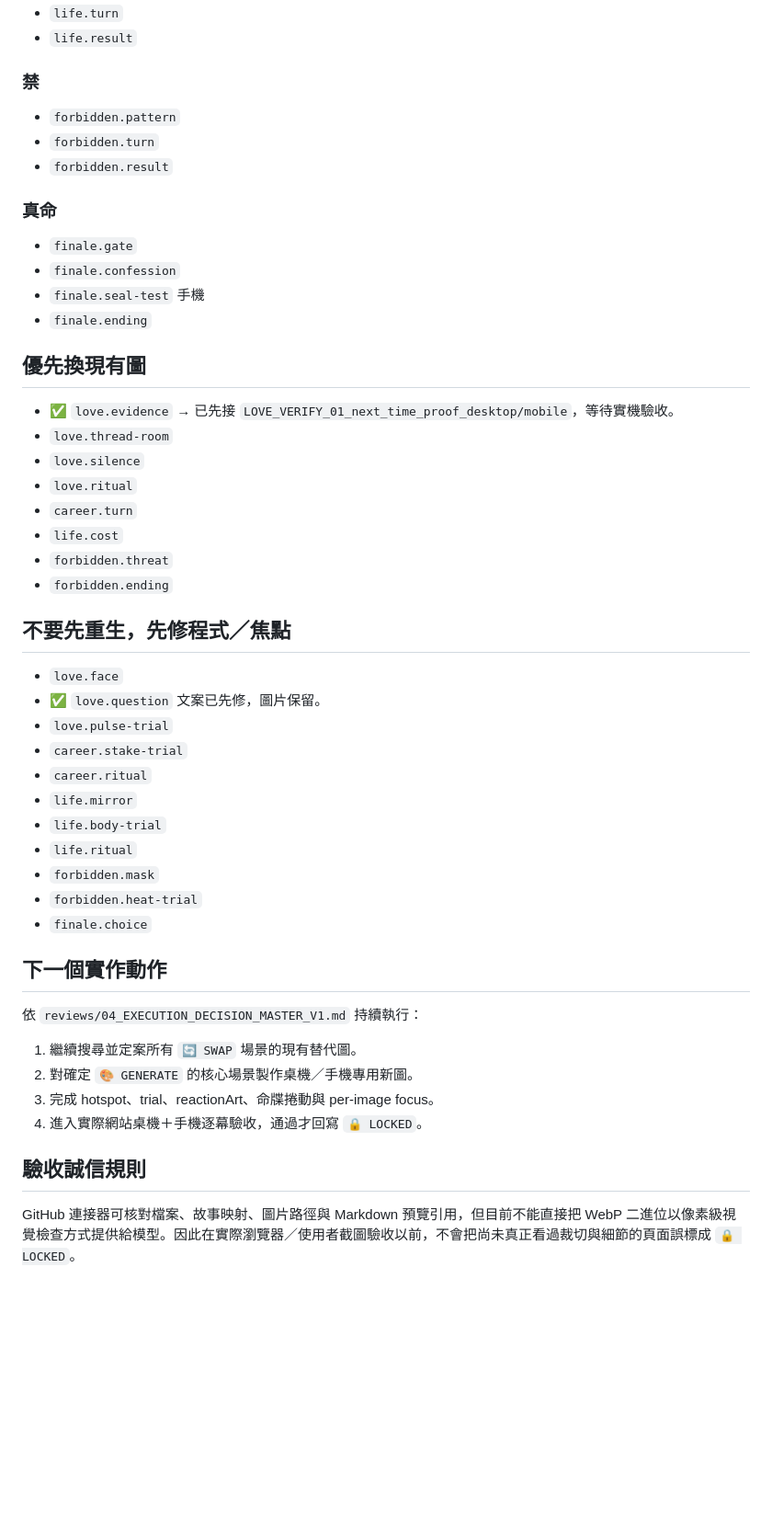
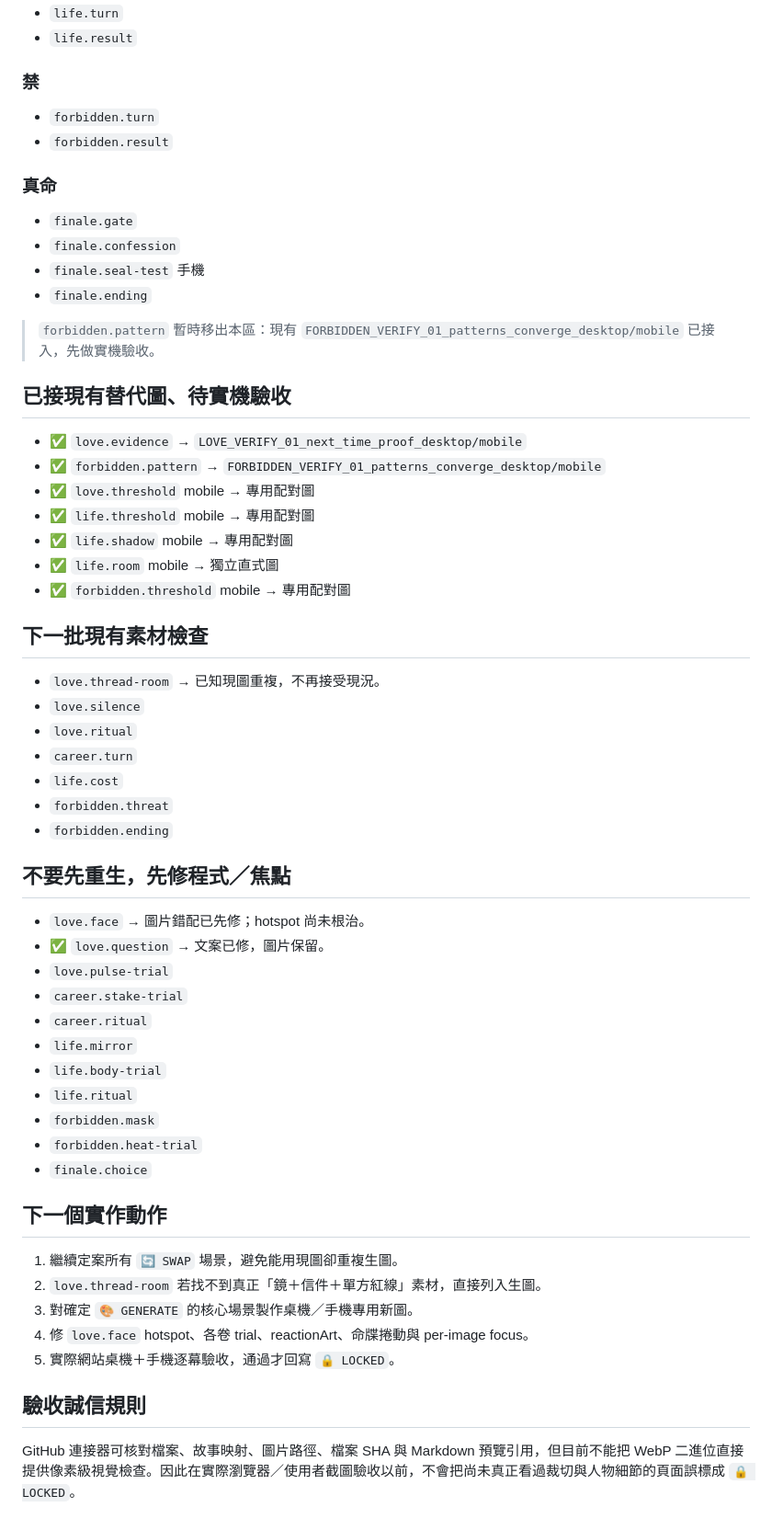
Before and after one commit to edufmsc/SakuraHiddenShrine, a Markdown page: scene-lock-v1/STATUS_V1.md, the part around one of its changes. Shown at 92% size. Drawn GitHub-style; blank space fills up the shorter version.

Commit message:
docs: update V1 status after second code pass

```diff
--- a/scene-lock-v1/STATUS_V1.md
+++ b/scene-lock-v1/STATUS_V1.md
@@ -71,7 +93,6 @@
 - `life.result`
 
 ### 禁
-- `forbidden.pattern`
 - `forbidden.turn`
 - `forbidden.result`
 
@@ -81,10 +102,21 @@
 - `finale.seal-test` 手機
 - `finale.ending`
 
-## 優先換現有圖
+> `forbidden.pattern` 暫時移出本區：現有 `FORBIDDEN_VERIFY_01_patterns_converge_desktop/mobile` 已接入，先做實機驗收。
 
-- ✅ `love.evidence` → 已先接 `LOVE_VERIFY_01_next_time_proof_desktop/mobile`，等待實機驗收。
-- `love.thread-room`
+## 已接現有替代圖、待實機驗收
+
+- ✅ `love.evidence` → `LOVE_VERIFY_01_next_time_proof_desktop/mobile`
+- ✅ `forbidden.pattern` → `FORBIDDEN_VERIFY_01_patterns_converge_desktop/mobile`
+- ✅ `love.threshold` mobile → 專用配對圖
+- ✅ `life.threshold` mobile → 專用配對圖
+- ✅ `life.shadow` mobile → 專用配對圖
+- ✅ `life.room` mobile → 獨立直式圖
+- ✅ `forbidden.threshold` mobile → 專用配對圖
+
+## 下一批現有素材檢查
+
+- `love.thread-room` → 已知現圖重複，不再接受現況。
 - `love.silence`
 - `love.ritual`
 - `career.turn`
@@ -94,8 +126,8 @@
 
 ## 不要先重生，先修程式／焦點
 
-- `love.face`
-- ✅ `love.question` 文案已先修，圖片保留。
+- `love.face` → 圖片錯配已先修；hotspot 尚未根治。
+- ✅ `love.question` → 文案已修，圖片保留。
 - `love.pulse-trial`
 - `career.stake-trial`
 - `career.ritual`
@@ -108,13 +140,12 @@
 
 ## 下一個實作動作
 
-依 `reviews/04_EXECUTION_DECISION_MASTER_V1.md` 持續執行：
-
-1. 繼續搜尋並定案所有 `🔄 SWAP` 場景的現有替代圖。
-2. 對確定 `🎨 GENERATE` 的核心場景製作桌機／手機專用新圖。
-3. 完成 hotspot、trial、reactionArt、命牒捲動與 per-image focus。
-4. 進入實際網站桌機＋手機逐幕驗收，通過才回寫 `🔒 LOCKED`。
+1. 繼續定案所有 `🔄 SWAP` 場景，避免能用現圖卻重複生圖。
+2. `love.thread-room` 若找不到真正「鏡＋信件＋單方紅線」素材，直接列入生圖。
+3. 對確定 `🎨 GENERATE` 的核心場景製作桌機／手機專用新圖。
+4. 修 `love.face` hotspot、各卷 trial、reactionArt、命牒捲動與 per-image focus。
+5. 實際網站桌機＋手機逐幕驗收，通過才回寫 `🔒 LOCKED`。
 
 ## 驗收誠信規則
 
-GitHub 連接器可核對檔案、故事映射、圖片路徑與 Markdown 預覽引用，但目前不能直接把 WebP 二進位以像素級視覺檢查方式提供給模型。因此在實際瀏覽器／使用者截圖驗收以前，不會把尚未真正看過裁切與細節的頁面誤標成 `🔒 LOCKED`。
+GitHub 連接器可核對檔案、故事映射、圖片路徑、檔案 SHA 與 Markdown 預覽引用，但目前不能把 WebP 二進位直接提供像素級視覺檢查。因此在實際瀏覽器／使用者截圖驗收以前，不會把尚未真正看過裁切與人物細節的頁面誤標成 `🔒 LOCKED`。
```
Also changed, not shown: other parts of scene-lock-v1/STATUS_V1.md (+29 -7 lines).
